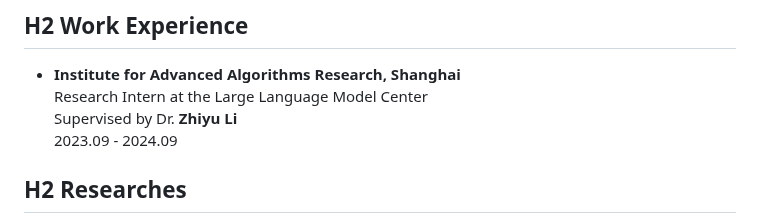
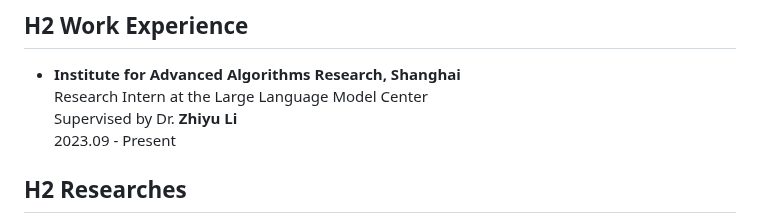
Before and after one commit to Ki-Seki/Ki-Seki.github.io, a Markdown page: index.md, the part around the change. GitHub-like rendering.

```diff
--- a/index.md
+++ b/index.md
@@ -48,7 +48,7 @@ title: Shichao Song (宋世超)
 - **Institute for Advanced Algorithms Research, Shanghai**
     Research Intern at the Large Language Model Center
     Supervised by Dr. **Zhiyu Li**
-    2023.09 - 2024.09
+    2023.09 - Present
 
 ## <font color="lightgray">H2</font> Researches
 
```
